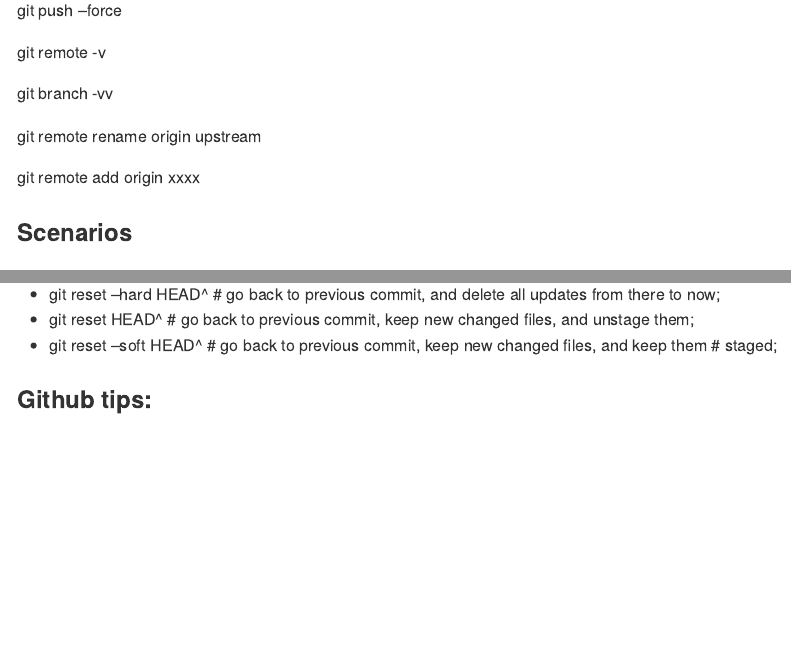
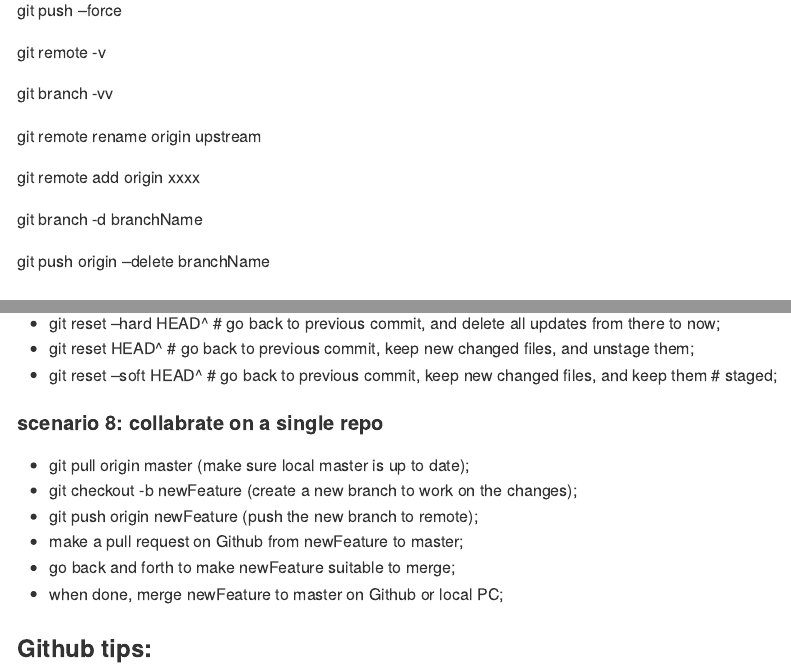
Before and after one commit to liuyishen418/gitR, an R Markdown document (learnGit.Rmd): the page in a window 1100 px wide, from 500 px down, and a second part further down, joined at a grey line. The pictures show the output file learnGit.md that the author committed with the source, drawn offline in the style of GitHub.

Commit message:
added git delete commands

```diff
--- a/learnGit.Rmd
+++ b/learnGit.Rmd
@@ -30,6 +30,10 @@ git branch -vv
 git remote rename origin upstream
 
 git remote add origin xxxx
+
+git branch -d branchName
+
+git push origin --delete branchName
 
 
 ### Scenarios
@@ -106,6 +110,17 @@ git remote add origin xxxx
 * git reset --soft HEAD^ # go back to previous commit, keep new changed files, and keep them
                        # staged;
 
+#### scenario 8: collabrate on a single repo
+
+* git pull origin master (make sure local master is up to date);
+* git checkout -b newFeature (create a new branch to work on the changes);
+* git push origin newFeature (push the new branch to remote);
+* make a pull request on Github from newFeature to master;
+* go back and forth to make newFeature suitable to merge;
+* when done, merge newFeature to master on Github or local PC;
+
+
+
 ### Github tips:
 
 * press "t" to open file search;
```
Also changed, not shown: learnGit.md.
